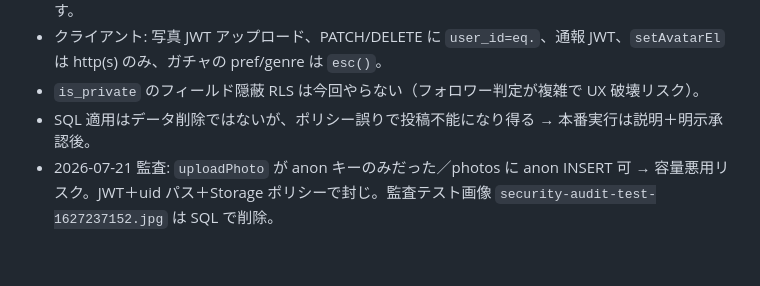
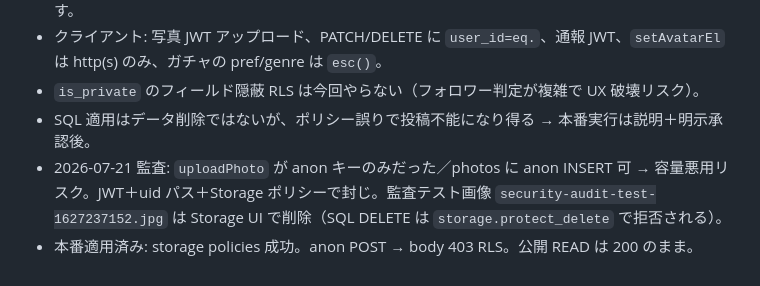
Before and after one commit to iwsknsr628-hub/NOAABEAA, a Markdown page: .cursor/memory/LEARNED.md, the part around the change. Rendered like a GitHub page.

Commit message:
Note storage lockdown verification and UI delete for audit file
Co-authored-by: Cursor <cursoragent@cursor.com>

```diff
--- a/.cursor/memory/LEARNED.md
+++ b/.cursor/memory/LEARNED.md
@@ -118,4 +118,5 @@
 - クライアント: 写真 JWT アップロード、PATCH/DELETE に `user_id=eq.`、通報 JWT、`setAvatarEl` は http(s) のみ、ガチャの pref/genre は `esc()`。
 - `is_private` のフィールド隠蔽 RLS は今回やらない（フォロワー判定が複雑で UX 破壊リスク）。
 - SQL 適用はデータ削除ではないが、ポリシー誤りで投稿不能になり得る → 本番実行は説明＋明示承認後。
-- 2026-07-21 監査: `uploadPhoto` が anon キーのみだった／photos に anon INSERT 可 → 容量悪用リスク。JWT＋uid パス＋Storage ポリシーで封じ。監査テスト画像 `security-audit-test-1627237152.jpg` は SQL で削除。
+- 2026-07-21 監査: `uploadPhoto` が anon キーのみだった／photos に anon INSERT 可 → 容量悪用リスク。JWT＋uid パス＋Storage ポリシーで封じ。監査テスト画像 `security-audit-test-1627237152.jpg` は Storage UI で削除（SQL DELETE は `storage.protect_delete` で拒否される）。
+- 本番適用済み: storage policies 成功。anon POST → body 403 RLS。公開 READ は 200 のまま。
```
